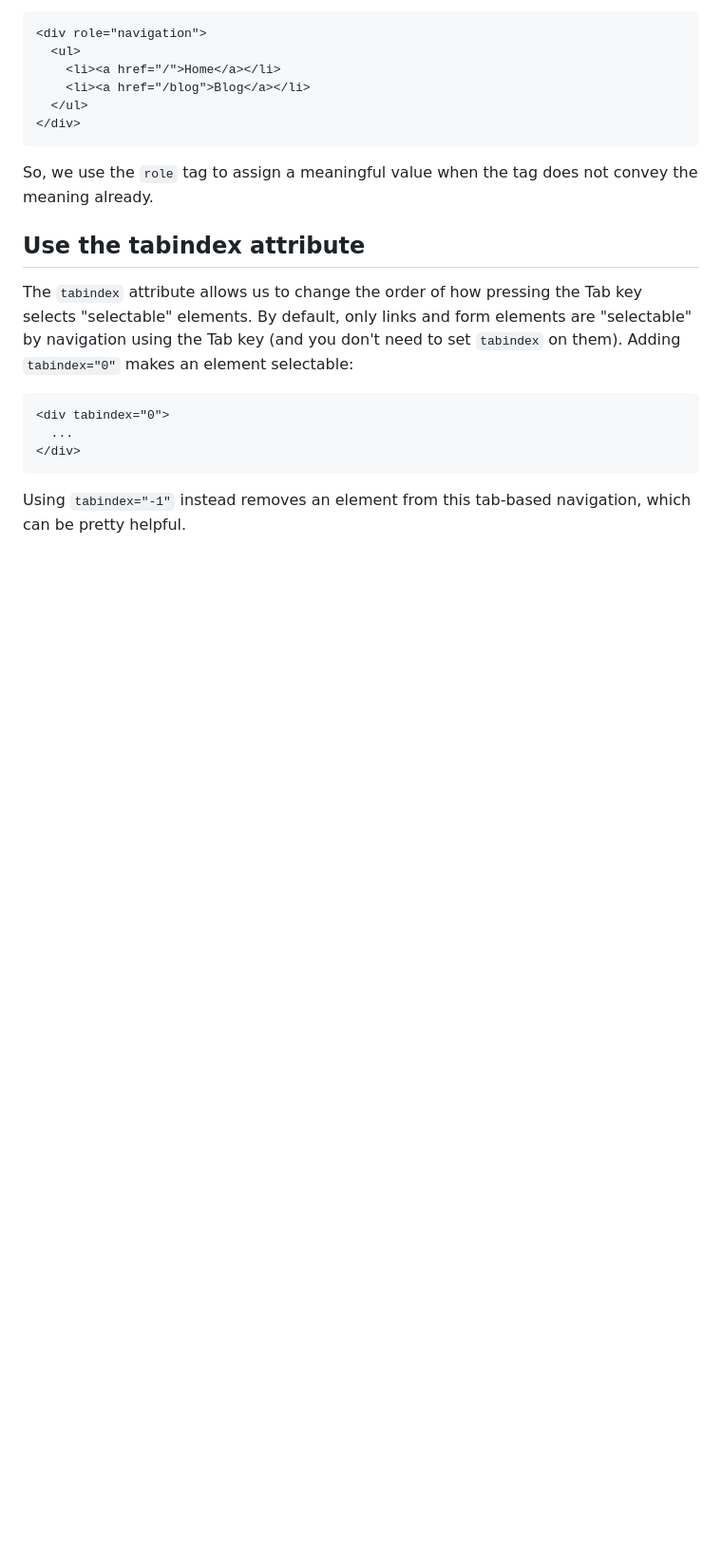
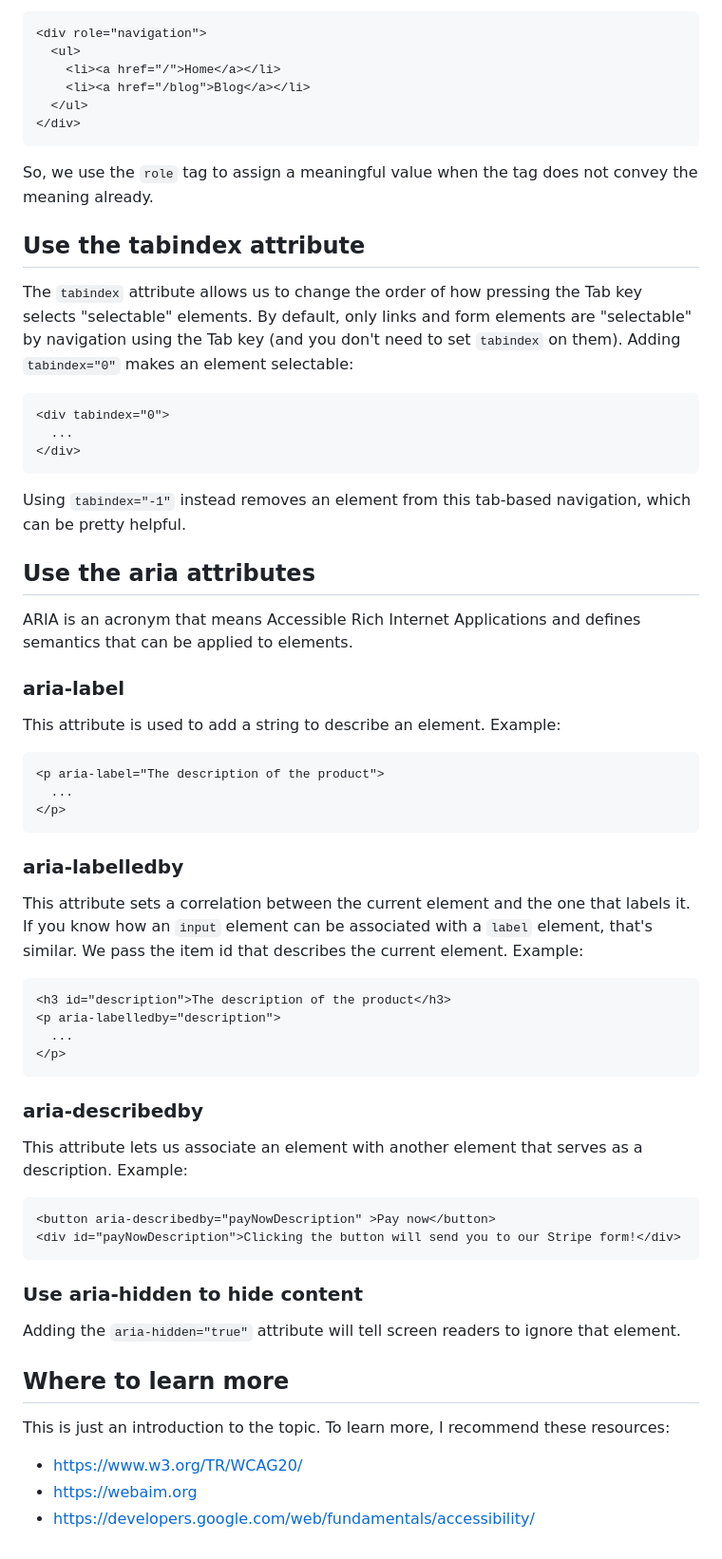
Before and after one commit to sergiogomes/html-ebook, a Markdown page: src/english/23-accessibility.md, the part around the change. Shown: that part at 95% size. GitHub-like rendering; blank space fills up the shorter version.

Commit message:
feat: :sparkles: add aria attributes docs

````diff
--- a/src/english/23-accessibility.md
+++ b/src/english/23-accessibility.md
@@ -105,3 +105,52 @@ Adding `tabindex="0"` makes an element selectable:
 ```
 
 Using `tabindex="-1"` instead removes an element from this tab-based navigation, which can be pretty helpful.
+
+## Use the aria attributes
+
+ARIA is an acronym that means Accessible Rich Internet Applications and defines semantics that can be applied to elements.
+
+### aria-label
+
+This attribute is used to add a string to describe an element. Example:
+
+```html
+<p aria-label="The description of the product">
+  ...
+</p>
+```
+
+### aria-labelledby
+
+This attribute sets a correlation between the current element and the one that labels it.
+If you know how an `input` element can be associated with a `label` element, that's similar.
+We pass the item id that describes the current element. Example:
+
+```html
+<h3 id="description">The description of the product</h3>
+<p aria-labelledby="description">
+  ...
+</p>
+```
+
+### aria-describedby
+
+This attribute lets us associate an element with another element that serves as a description.
+Example:
+
+```html
+<button aria-describedby="payNowDescription" >Pay now</button>
+<div id="payNowDescription">Clicking the button will send you to our Stripe form!</div>
+```
+
+### Use aria-hidden to hide content
+
+Adding the `aria-hidden="true"` attribute will tell screen readers to ignore that element.
+
+## Where to learn more
+
+This is just an introduction to the topic. To learn more, I recommend these resources:
+
+- <https://www.w3.org/TR/WCAG20/>
+- <https://webaim.org>
+- <https://developers.google.com/web/fundamentals/accessibility/>
````
